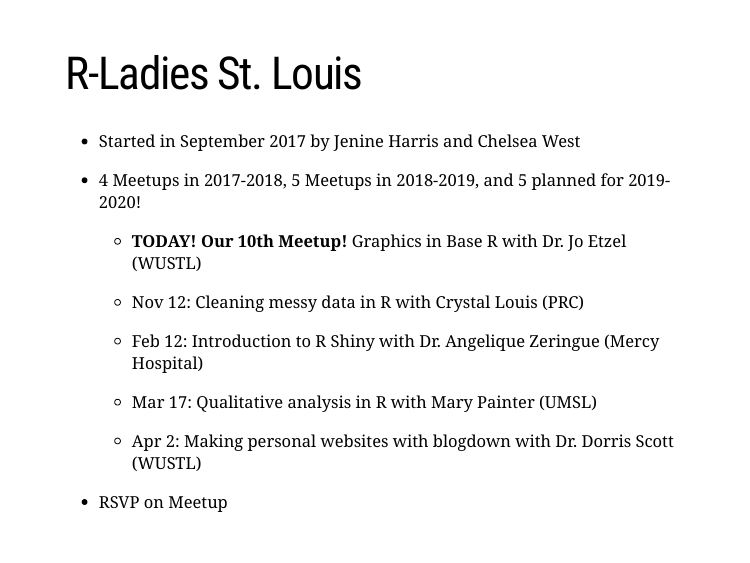
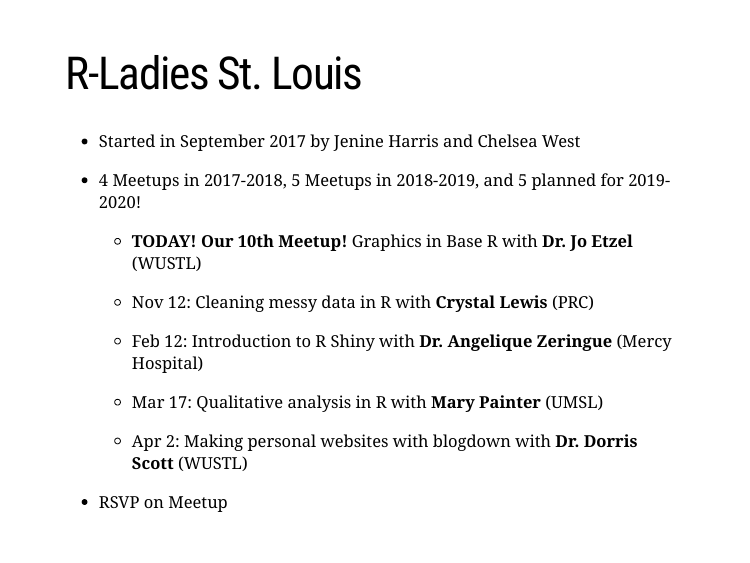
Before and after one commit to rladiesstl/meetup-october-2019, an R Markdown document (docs/index.Rmd): page 4 of 6. Rendered offline with R 4.5, knitr and Pandoc, with nearby package versions; the slides are laid out offline by our stand-in for remark.js, each with all of its steps uncovered, in fonts that may differ from those the slides ask for, and without slide numbers, shadows or browser add-ons; a font, style sheet, LaTeX package, included part or bibliography that could not be used is replaced or left out.

Commit message:
fix typo

```diff
--- a/docs/index.Rmd
+++ b/docs/index.Rmd
@@ -44,15 +44,15 @@
 * Started in September 2017 by Jenine Harris and Chelsea West
 
 * 4 Meetups in 2017-2018, 5 Meetups in 2018-2019, and 5 planned for 2019-2020!
-    - **TODAY! Our 10th Meetup!** Graphics in Base R with Dr. Jo Etzel (WUSTL)
+    - **TODAY! Our 10th Meetup!** Graphics in Base R with **Dr. Jo Etzel** (WUSTL)
 
-    - Nov 12: Cleaning messy data in R with Crystal Louis (PRC)
+    - Nov 12: Cleaning messy data in R with **Crystal Lewis** (PRC)
 
-    - Feb 12: Introduction to R Shiny with Dr. Angelique Zeringue (Mercy Hospital)
+    - Feb 12: Introduction to R Shiny with **Dr. Angelique Zeringue** (Mercy Hospital)
 
-    - Mar 17: Qualitative analysis in R with Mary Painter (UMSL)
+    - Mar 17: Qualitative analysis in R with **Mary Painter** (UMSL)
 
-    - Apr 2: Making personal websites with blogdown with Dr. Dorris Scott (WUSTL)
+    - Apr 2: Making personal websites with blogdown with **Dr. Dorris Scott** (WUSTL)
 
 * RSVP on Meetup
 
```
Also changed, not shown: 1 other file.
